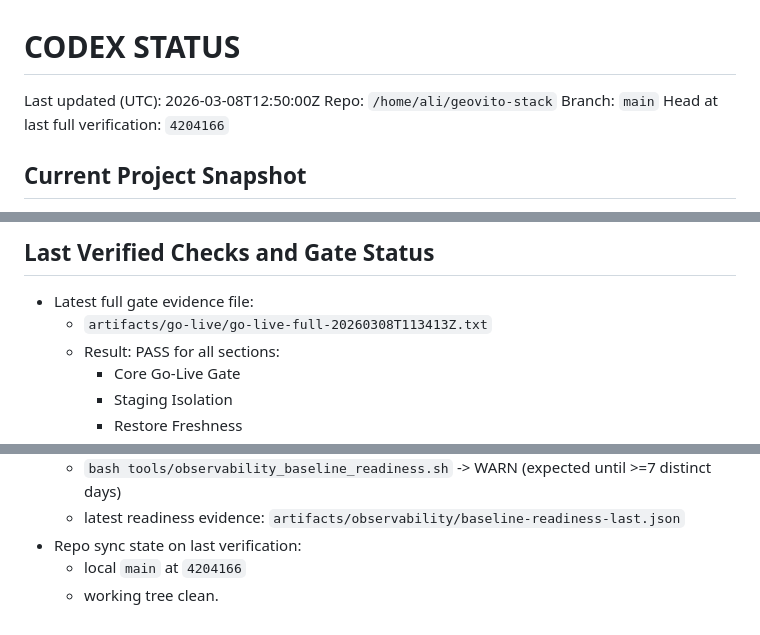
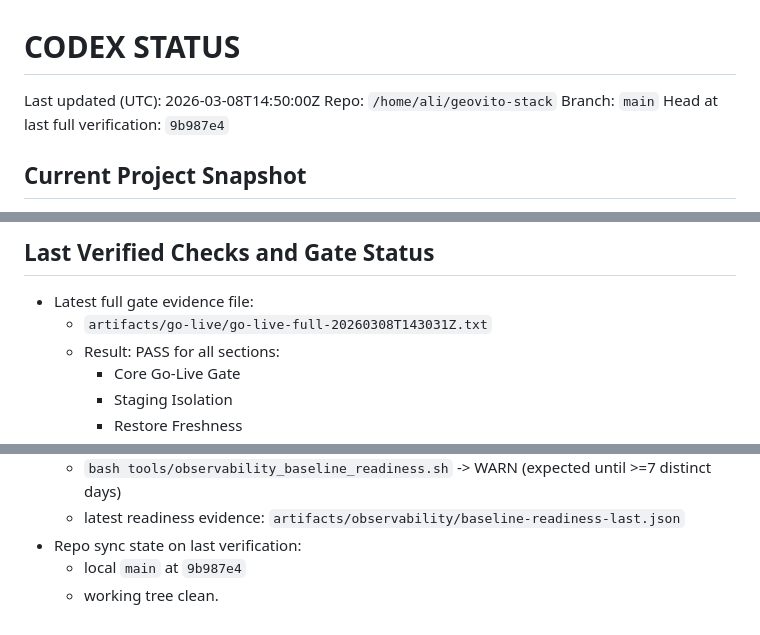
Before and after one commit to inovryx/geovito-stack, a Markdown page: docs/CODEX_STATUS.md, 3 parts joined by grey strips. Drawn GitHub-style.

Commit message:
docs(release): sync latest full-pass checkpoint 20260308-1443

```diff
--- a/docs/CODEX_STATUS.md
+++ b/docs/CODEX_STATUS.md
@@ -1,9 +1,9 @@
 # CODEX STATUS
 
-Last updated (UTC): 2026-03-08T12:50:00Z
+Last updated (UTC): 2026-03-08T14:50:00Z
 Repo: `/home/ali/geovito-stack`
 Branch: `main`
-Head at last full verification: `4204166`
+Head at last full verification: `9b987e4`
 
 ## Current Project Snapshot
 - Core is stable and green: Clean Core contracts, Atlas SEO gate, dormant guards, and existing smoke/gate chain are preserved.
@@ -91,7 +92,7 @@ Head at last full verification: `4204166`
 
 ## Last Verified Checks and Gate Status
 - Latest full gate evidence file:
-  - `artifacts/go-live/go-live-full-20260308T113413Z.txt`
+  - `artifacts/go-live/go-live-full-20260308T143031Z.txt`
   - Result: PASS for all sections:
     - Core Go-Live Gate
     - Staging Isolation
@@ -113,5 +114,5 @@ Head at last full verification: `4204166`
   - `bash tools/observability_baseline_readiness.sh` -> WARN (expected until >=7 distinct days)
   - latest readiness evidence: `artifacts/observability/baseline-readiness-last.json`
 - Repo sync state on last verification:
-  - local `main` at `4204166`
+  - local `main` at `9b987e4`
   - working tree clean.
```
Also changed, not shown: other parts of docs/CODEX_STATUS.md (+1 -0 lines), docs/GO_LIVE_GATE.md (+3 -3 lines).
